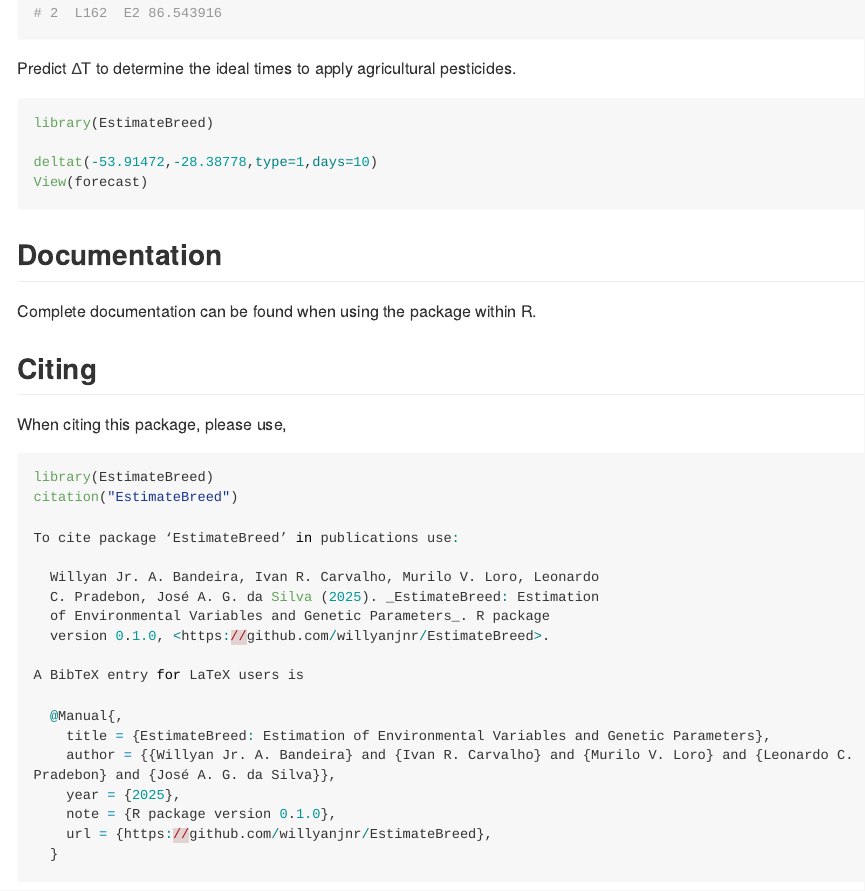
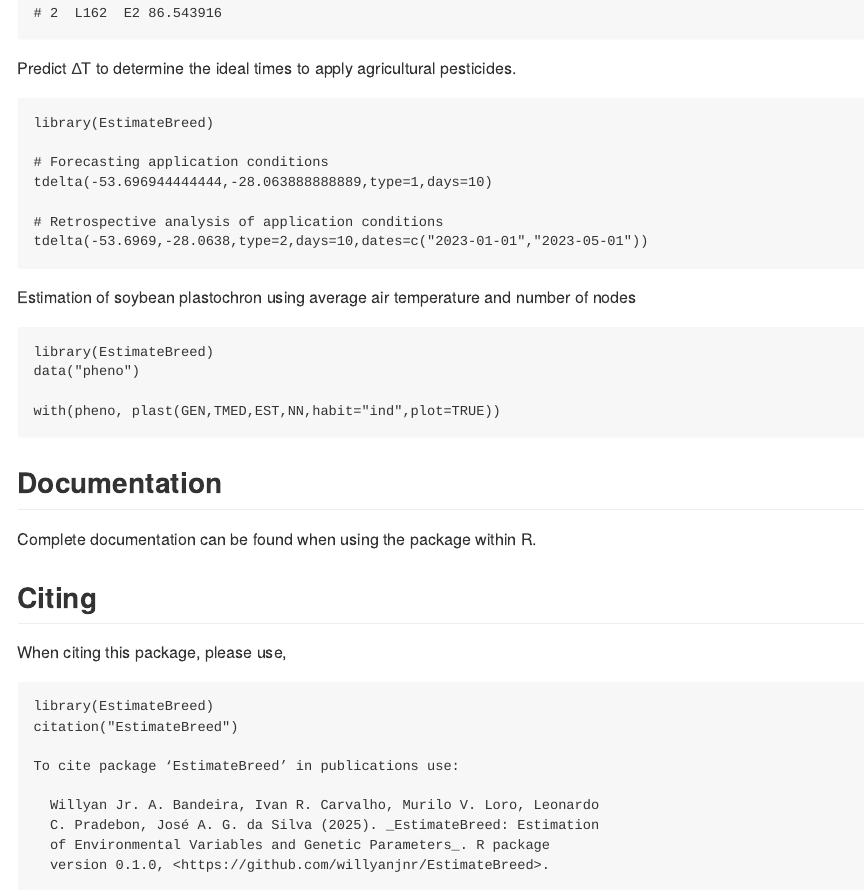
Before and after one commit to willyanjnr/EstimateBreed, an R Markdown document (README.Rmd): the page in a window 1100 px wide, from 1490 px down. The pictures show the output file README.md that the author committed with the source, drawn offline in the style of GitHub; long lines of code are wrapped; badge pictures from the web are left out.

Commit message:
Update Readme

````diff
--- a/README.Rmd
+++ b/README.Rmd
@@ -86,12 +86,23 @@
 ```
 Predict ∆T to determine the ideal times to apply agricultural pesticides.
 ``` r
+
 library(EstimateBreed)
 
-deltat(-53.91472,-28.38778,type=1,days=10)
-View(forecast)
+# Forecasting application conditions
+tdelta(-53.696944444444,-28.063888888889,type=1,days=10)
+
+# Retrospective analysis of application conditions
+tdelta(-53.6969,-28.0638,type=2,days=10,dates=c("2023-01-01","2023-05-01"))
 ```
 
+Estimation of soybean plastochron using average air temperature and number of nodes
+``` r
+library(EstimateBreed)
+data("pheno")
+
+with(pheno, plast(GEN,TMED,EST,NN,habit="ind",plot=TRUE))
+```
 ## Documentation
 Complete documentation can be found when using the package within R.
 
````
Also changed, not shown: README.md, README.Rmd (2 more changed lines).
